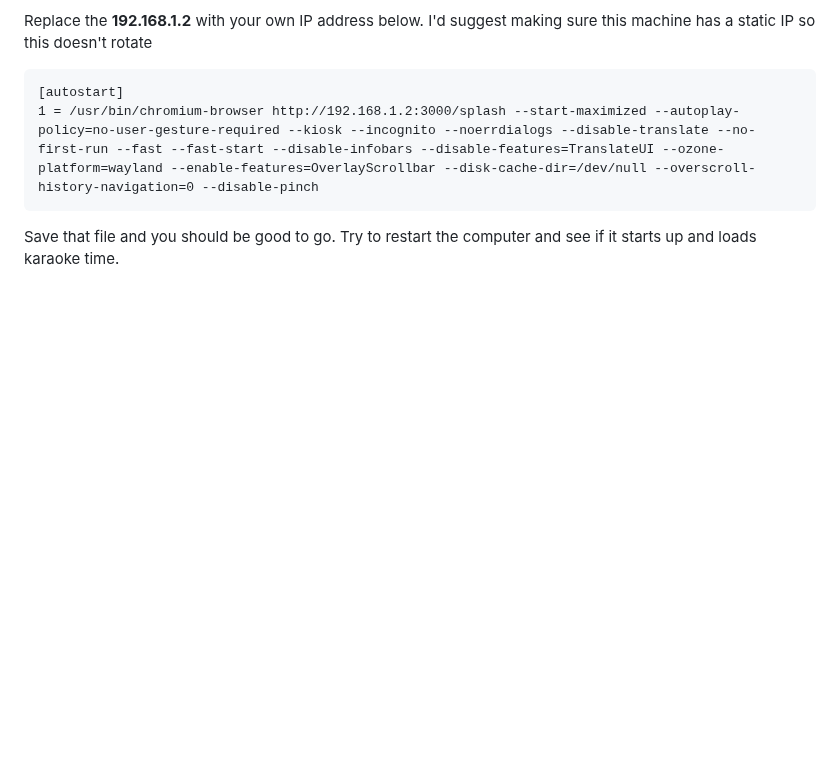
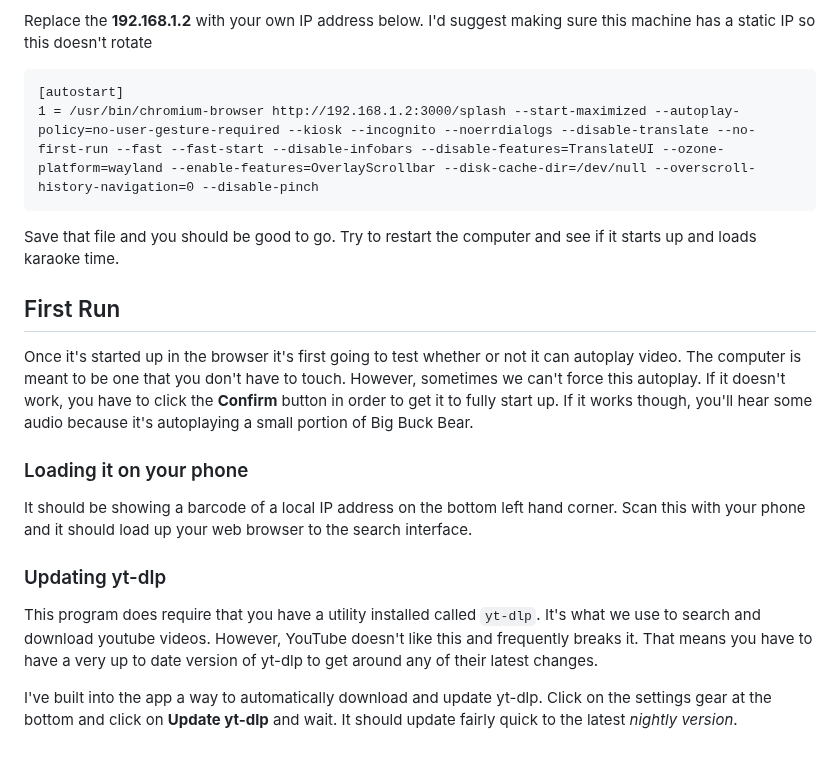
Before and after one commit to ten-thousand-hammers/karaoke-time, a Markdown page: README.md, the part around the change. GitHub-like rendering; blank space fills up the shorter version.

Commit message:
Add the first run section

````diff
--- a/README.md
+++ b/README.md
@@ -193,3 +193,17 @@ Replace the **192.168.1.2** with your own IP address below. I'd suggest making s
 ```
 
 Save that file and you should be good to go. Try to restart the computer and see if it starts up and loads karaoke time.
+
+## First Run
+
+Once it's started up in the browser it's first going to test whether or not it can autoplay video. The computer is meant to be one that you don't have to touch. However, sometimes we can't force this autoplay. If it doesn't work, you have to click the **Confirm** button in order to get it to fully start up. If it works though, you'll hear some audio because it's autoplaying a small portion of Big Buck Bear.
+
+### Loading it on your phone
+
+It should be showing a barcode of a local IP address on the bottom left hand corner. Scan this with your phone and it should load up your web browser to the search interface.
+
+### Updating yt-dlp
+
+This program does require that you have a utility installed called `yt-dlp`. It's what we use to search and download youtube videos. However, YouTube doesn't like this and frequently breaks it. That means you have to have a very up to date version of yt-dlp to get around any of their latest changes.
+
+I've built into the app a way to automatically download and update yt-dlp. Click on the settings gear at the bottom and click on **Update yt-dlp** and wait. It should update fairly quick to the latest _nightly version_.
````
